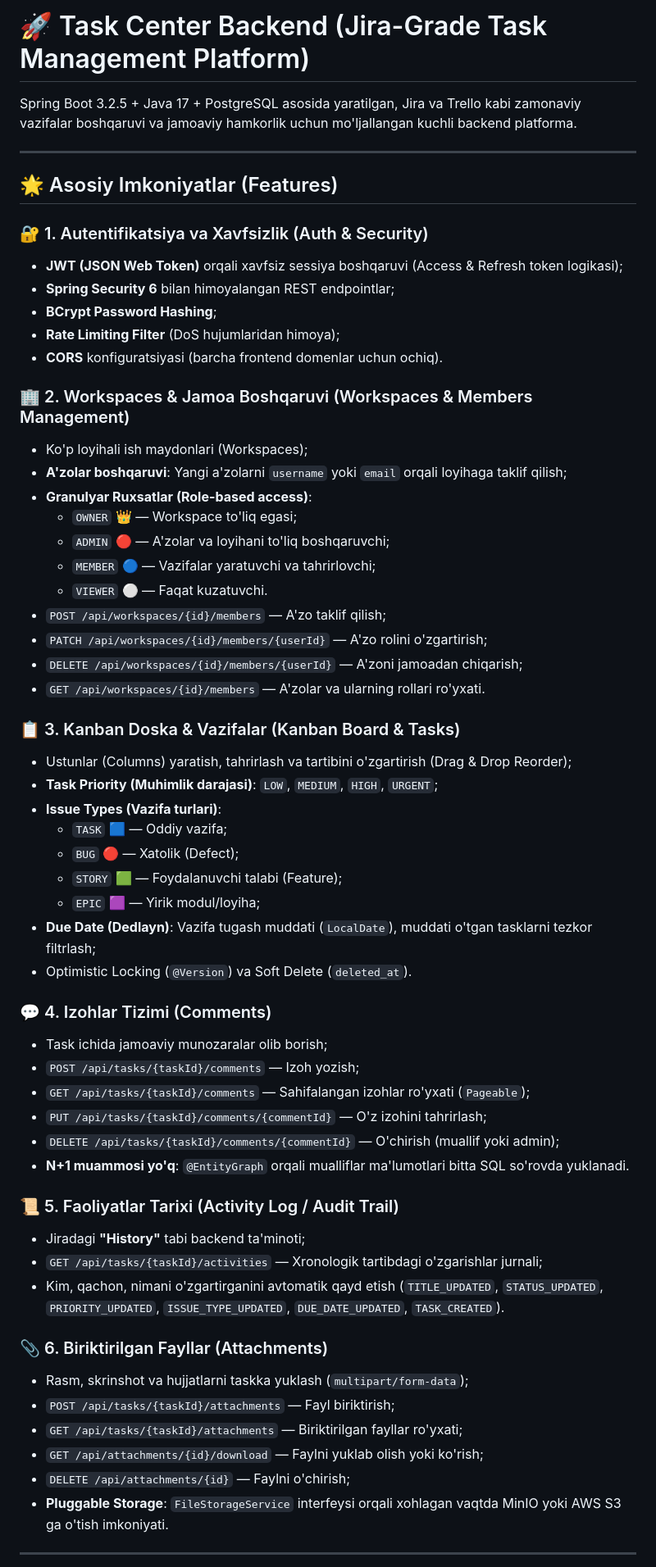
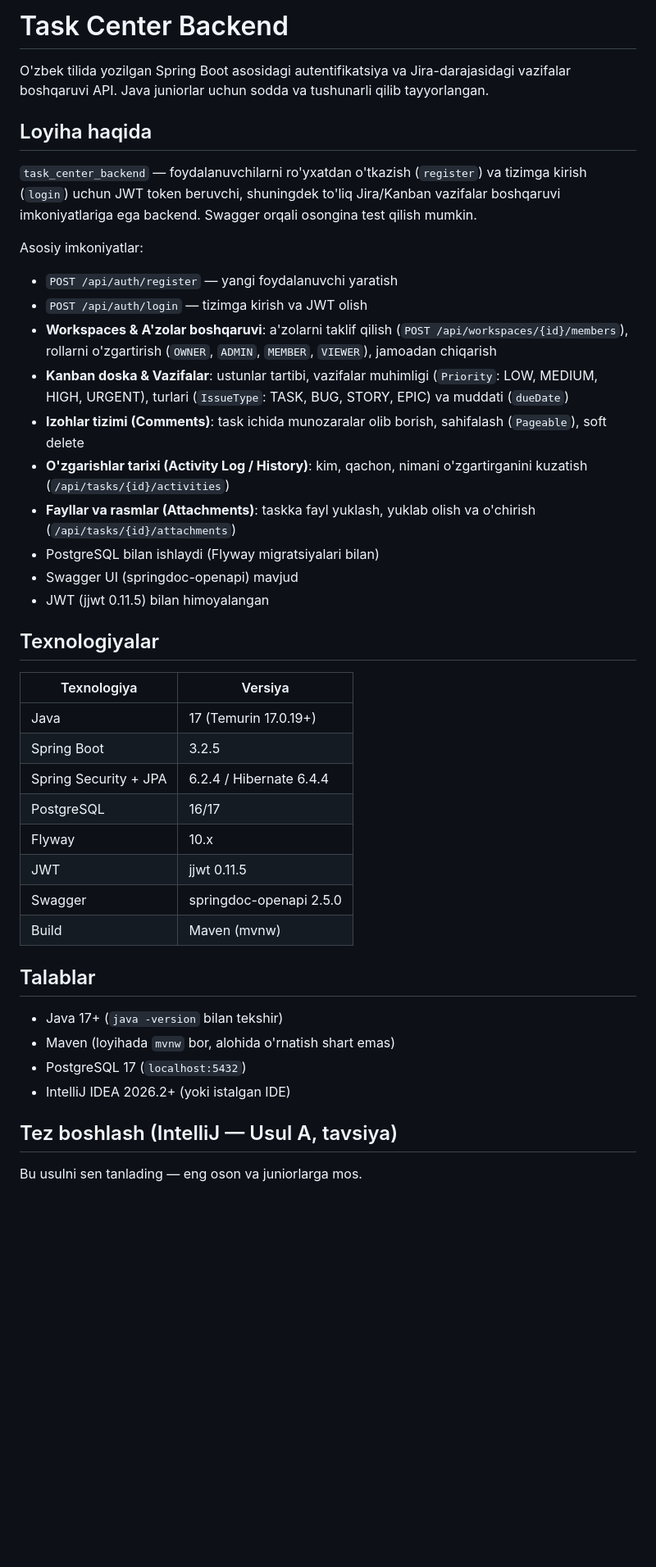
Before and after one commit to otabek-4662/task_centr_backend, a Markdown page: README.md, the part around one of its changes. Shown at 82% size. Drawn GitHub-style; blank space fills up the shorter version.

```diff
--- a/README.md
+++ b/README.md
@@ -1,62 +1,44 @@
-# 🚀 Task Center Backend (Jira-Grade Task Management Platform)
+# Task Center Backend
 
-Spring Boot 3.2.5 + Java 17 + PostgreSQL asosida yaratilgan, Jira va Trello kabi zamonaviy vazifalar boshqaruvi va jamoaviy hamkorlik uchun mo'ljallangan kuchli backend platforma.
+O'zbek tilida yozilgan Spring Boot asosidagi autentifikatsiya va Jira-darajasidagi vazifalar boshqaruvi API. Java juniorlar uchun sodda va tushunarli qilib tayyorlangan.
 
----
+## Loyiha haqida
 
-## 🌟 Asosiy Imkoniyatlar (Features)
+`task_center_backend` — foydalanuvchilarni ro'yxatdan o'tkazish (`register`) va tizimga kirish (`login`) uchun JWT token beruvchi, shuningdek to'liq Jira/Kanban vazifalar boshqaruvi imkoniyatlariga ega backend. Swagger orqali osongina test qilish mumkin.
 
-### 🔐 1. Autentifikatsiya va Xavfsizlik (Auth & Security)
-- **JWT (JSON Web Token)** orqali xavfsiz sessiya boshqaruvi (Access & Refresh token logikasi);
-- **Spring Security 6** bilan himoyalangan REST endpointlar;
-- **BCrypt Password Hashing**;
-- **Rate Limiting Filter** (DoS hujumlaridan himoya);
-- **CORS** konfiguratsiyasi (barcha frontend domenlar uchun ochiq).
+Asosiy imkoniyatlar:
+- `POST /api/auth/register` — yangi foydalanuvchi yaratish
+- `POST /api/auth/login` — tizimga kirish va JWT olish
+- **Workspaces & A'zolar boshqaruvi**: a'zolarni taklif qilish (`POST /api/workspaces/{id}/members`), rollarni o'zgartirish (`OWNER`, `ADMIN`, `MEMBER`, `VIEWER`), jamoadan chiqarish
+- **Kanban doska & Vazifalar**: ustunlar tartibi, vazifalar muhimligi (`Priority`: LOW, MEDIUM, HIGH, URGENT), turlari (`IssueType`: TASK, BUG, STORY, EPIC) va muddati (`dueDate`)
+- **Izohlar tizimi (Comments)**: task ichida munozaralar olib borish, sahifalash (`Pageable`), soft delete
+- **O'zgarishlar tarixi (Activity Log / History)**: kim, qachon, nimani o'zgartirganini kuzatish (`/api/tasks/{id}/activities`)
+- **Fayllar va rasmlar (Attachments)**: taskka fayl yuklash, yuklab olish va o'chirish (`/api/tasks/{id}/attachments`)
+- PostgreSQL bilan ishlaydi (Flyway migratsiyalari bilan)
+- Swagger UI (springdoc-openapi) mavjud
+- JWT (jjwt 0.11.5) bilan himoyalangan
 
-### 🏢 2. Workspaces & Jamoa Boshqaruvi (Workspaces & Members Management)
-- Ko'p loyihali ish maydonlari (Workspaces);
-- **A'zolar boshqaruvi**: Yangi a'zolarni `username` yoki `email` orqali loyihaga taklif qilish;
-- **Granulyar Ruxsatlar (Role-based access)**:
-  - `OWNER` 👑 — Workspace to'liq egasi;
-  - `ADMIN` 🔴 — A'zolar va loyihani to'liq boshqaruvchi;
-  - `MEMBER` 🔵 — Vazifalar yaratuvchi va tahrirlovchi;
-  - `VIEWER` ⚪️ — Faqat kuzatuvchi.
-- `POST /api/workspaces/{id}/members` — A'zo taklif qilish;
-- `PATCH /api/workspaces/{id}/members/{userId}` — A'zo rolini o'zgartirish;
-- `DELETE /api/workspaces/{id}/members/{userId}` — A'zoni jamoadan chiqarish;
-- `GET /api/workspaces/{id}/members` — A'zolar va ularning rollari ro'yxati.
+## Texnologiyalar
 
-### 📋 3. Kanban Doska & Vazifalar (Kanban Board & Tasks)
-- Ustunlar (Columns) yaratish, tahrirlash va tartibini o'zgartirish (Drag & Drop Reorder);
-- **Task Priority (Muhimlik darajasi)**: `LOW`, `MEDIUM`, `HIGH`, `URGENT`;
-- **Issue Types (Vazifa turlari)**:
-  - `TASK` 🟦 — Oddiy vazifa;
-  - `BUG` 🔴 — Xatolik (Defect);
-  - `STORY` 🟩 — Foydalanuvchi talabi (Feature);
-  - `EPIC` 🟪 — Yirik modul/loyiha;
-- **Due Date (Dedlayn)**: Vazifa tugash muddati (`LocalDate`), muddati o'tgan tasklarni tezkor filtrlash;
-- Optimistic Locking (`@Version`) va Soft Delete (`deleted_at`).
+| Texnologiya | Versiya |
+|---|---|
+| Java | 17 (Temurin 17.0.19+) |
+| Spring Boot | 3.2.5 |
+| Spring Security + JPA | 6.2.4 / Hibernate 6.4.4 |
+| PostgreSQL | 16/17 |
+| Flyway | 10.x |
+| JWT | jjwt 0.11.5 |
+| Swagger | springdoc-openapi 2.5.0 |
+| Build | Maven (mvnw) |
 
-### 💬 4. Izohlar Tizimi (Comments)
-- Task ichida jamoaviy munozaralar olib borish;
-- `POST /api/tasks/{taskId}/comments` — Izoh yozish;
-- `GET /api/tasks/{taskId}/comments` — Sahifalangan izohlar ro'yxati (`Pageable`);
-- `PUT /api/tasks/{taskId}/comments/{commentId}` — O'z izohini tahrirlash;
-- `DELETE /api/tasks/{taskId}/comments/{commentId}` — O'chirish (muallif yoki admin);
-- **N+1 muammosi yo'q**: `@EntityGraph` orqali mualliflar ma'lumotlari bitta SQL so'rovda yuklanadi.
+## Talablar
 
-### 📜 5. Faoliyatlar Tarixi (Activity Log / Audit Trail)
-- Jiradagi **"History"** tabi backend ta'minoti;
-- `GET /api/tasks/{taskId}/activities` — Xronologik tartibdagi o'zgarishlar jurnali;
-- Kim, qachon, nimani o'zgartirganini avtomatik qayd etish (`TITLE_UPDATED`, `STATUS_UPDATED`, `PRIORITY_UPDATED`, `ISSUE_TYPE_UPDATED`, `DUE_DATE_UPDATED`, `TASK_CREATED`).
+- Java 17+ (`java -version` bilan tekshir)
+- Maven (loyihada `mvnw` bor, alohida o'rnatish shart emas)
+- PostgreSQL 17 (`localhost:5432`)
+- IntelliJ IDEA 2026.2+ (yoki istalgan IDE)
 
-### 📎 6. Biriktirilgan Fayllar (Attachments)
-- Rasm, skrinshot va hujjatlarni taskka yuklash (`multipart/form-data`);
-- `POST /api/tasks/{taskId}/attachments` — Fayl biriktirish;
-- `GET /api/tasks/{taskId}/attachments` — Biriktirilgan fayllar ro'yxati;
-- `GET /api/attachments/{id}/download` — Faylni yuklab olish yoki ko'rish;
-- `DELETE /api/attachments/{id}` — Faylni o'chirish;
-- **Pluggable Storage**: `FileStorageService` interfeysi orqali xohlagan vaqtda MinIO yoki AWS S3 ga o'tish imkoniyati.
+## Tez boshlash (IntelliJ — Usul A, tavsiya)
 
----
+Bu usulni sen tanlading — eng oson va juniorlarga mos.
 
```
Also changed, not shown: other parts of README.md (+243 -75 lines).
